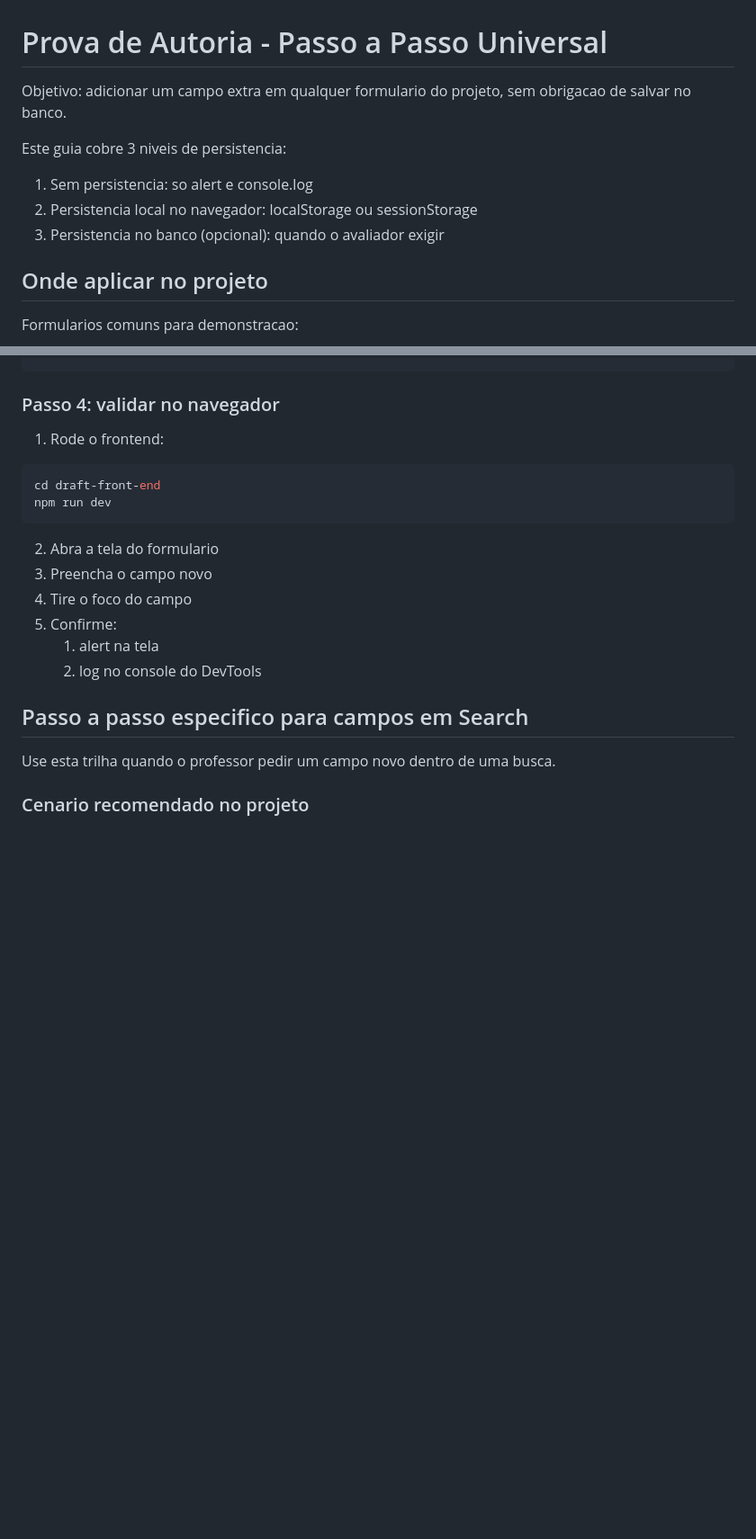
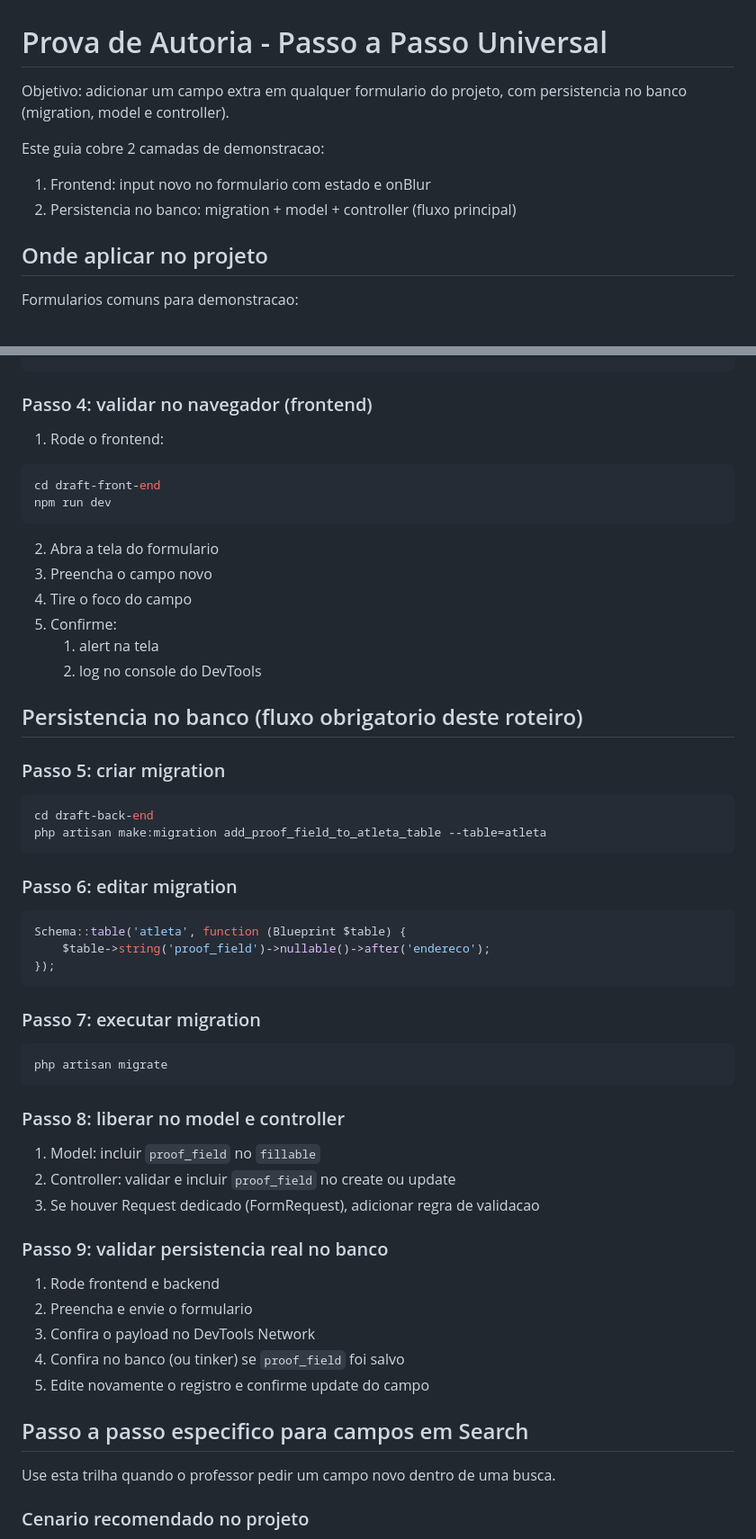
Before and after one commit to GusGgk/Draft, a Markdown page: instructions/prova-autoria-passo-a-passo.md, 2 parts joined by grey strips. Shown at 90% size. Rendered like a GitHub page; blank space fills up the shorter version.

````diff
--- a/instructions/prova-autoria-passo-a-passo.md
+++ b/instructions/prova-autoria-passo-a-passo.md
@@ -1,11 +1,10 @@
 # Prova de Autoria - Passo a Passo Universal
 
-Objetivo: adicionar um campo extra em qualquer formulario do projeto, sem obrigacao de salvar no banco.
+Objetivo: adicionar um campo extra em qualquer formulario do projeto, com persistencia no banco (migration, model e controller).
 
-Este guia cobre 3 niveis de persistencia:
-1. Sem persistencia: so alert e console.log
-2. Persistencia local no navegador: localStorage ou sessionStorage
-3. Persistencia no banco (opcional): quando o avaliador exigir
+Este guia cobre 2 camadas de demonstracao:
+1. Frontend: input novo no formulario com estado e onBlur
+2. Persistencia no banco: migration + model + controller (fluxo principal)
 
 ## Onde aplicar no projeto
 
@@ -85,7 +84,7 @@ Use este formato quando estiver em [draft-front-end/src/view/editarPerfil/editar
 </div>
 ```
 
-### Passo 4: validar no navegador
+### Passo 4: validar no navegador (frontend)
 
 1. Rode o frontend:
 
@@ -100,6 +99,43 @@ npm run dev
 5. Confirme:
      1. alert na tela
      2. log no console do DevTools
+
+## Persistencia no banco (fluxo obrigatorio deste roteiro)
+
+### Passo 5: criar migration
+
+```bash
+cd draft-back-end
+php artisan make:migration add_proof_field_to_atleta_table --table=atleta
+```
+
+### Passo 6: editar migration
+
+```php
+Schema::table('atleta', function (Blueprint $table) {
+    $table->string('proof_field')->nullable()->after('endereco');
+});
+```
+
+### Passo 7: executar migration
+
+```bash
+php artisan migrate
+```
+
+### Passo 8: liberar no model e controller
+
+1. Model: incluir `proof_field` no `fillable`
+2. Controller: validar e incluir `proof_field` no create ou update
+3. Se houver Request dedicado (FormRequest), adicionar regra de validacao
+
+### Passo 9: validar persistencia real no banco
+
+1. Rode frontend e backend
+2. Preencha e envie o formulario
+3. Confira o payload no DevTools Network
+4. Confira no banco (ou tinker) se `proof_field` foi salvo
+5. Edite novamente o registro e confirme update do campo
 
 ## Passo a passo especifico para campos em Search
 
````
Also changed, not shown: other parts of instructions/prova-autoria-passo-a-passo.md (+8 -92 lines).
